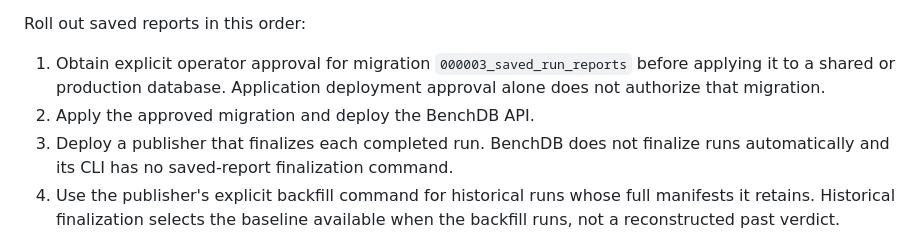
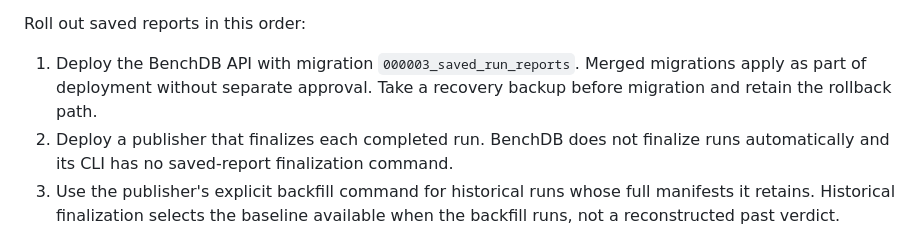
Before and after one commit to kenn-io/benchdb, a Markdown page: docs/site/ci-reporting.md, the part around the change. Drawn GitHub-style.

Commit message:
docs: align saved-report rollout with migration policy
The saved-report runbook still required a second migration approval.
Keep it consistent with deployment policy so operators do not encounter
conflicting instructions when enabling saved reports.

Generated with Codex
Co-authored-by: Codex <noreply@openai.com>

```diff
--- a/docs/site/ci-reporting.md
+++ b/docs/site/ci-reporting.md
@@ -295,10 +295,9 @@ at the time and replaces the original historical verdict.
 
 Roll out saved reports in this order:
 
-1. Obtain explicit operator approval for migration `000003_saved_run_reports`
-   before applying it to a shared or production database. Application deployment
-   approval alone does not authorize that migration.
-1. Apply the approved migration and deploy the BenchDB API.
+1. Deploy the BenchDB API with migration `000003_saved_run_reports`. Merged
+   migrations apply as part of deployment without separate approval. Take a
+   recovery backup before migration and retain the rollback path.
 1. Deploy a publisher that finalizes each completed run. BenchDB does not finalize
    runs automatically and its CLI has no saved-report finalization command.
 1. Use the publisher's explicit backfill command for historical runs whose full
```
